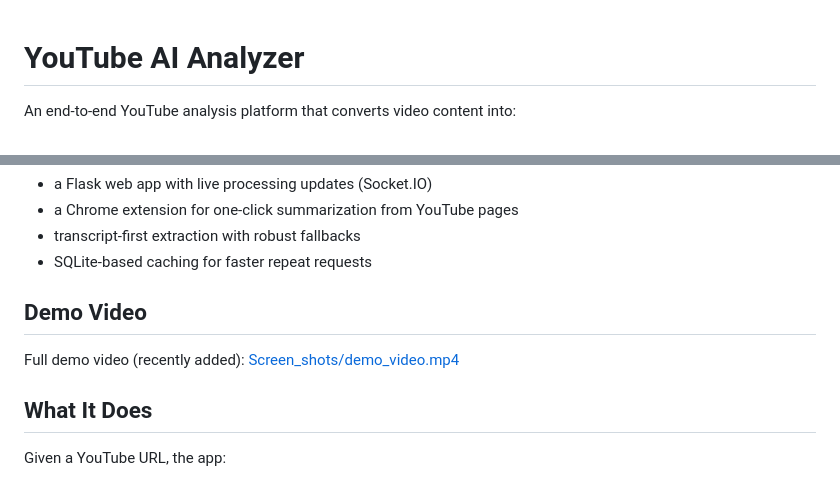
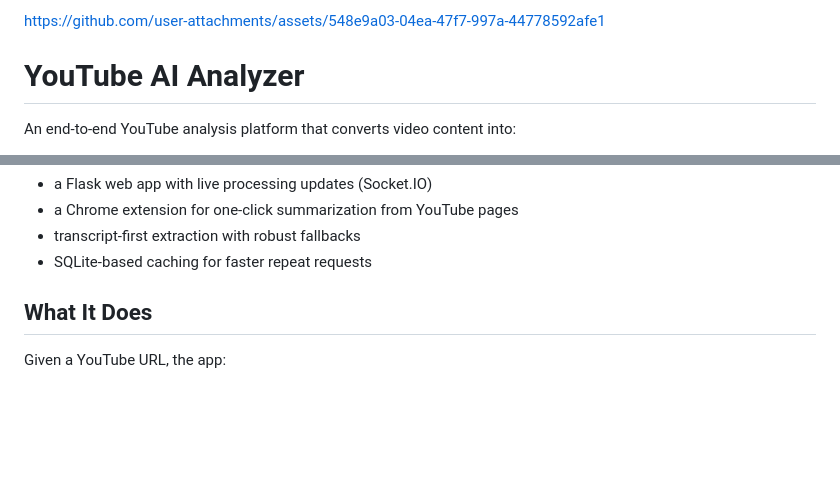
Before and after one commit to Nandan-k-s-27/youtube-ai-analyzer, a Markdown page: README.md, 2 parts joined by grey strips. Rendered like a GitHub page; blank space fills up the shorter version.

```diff
--- a/README.md
+++ b/README.md
@@ -1,3 +1,7 @@
+
+
+https://github.com/user-attachments/assets/548e9a03-04ea-47f7-997a-44778592afe1
+
 # YouTube AI Analyzer
 
 An end-to-end YouTube analysis platform that converts video content into:
@@ -12,10 +16,6 @@ The project includes:
 - a Chrome extension for one-click summarization from YouTube pages
 - transcript-first extraction with robust fallbacks
 - SQLite-based caching for faster repeat requests
-
-## Demo Video
-
-Full demo video (recently added): [Screen_shots/demo_video.mp4](Screen_shots/demo_video.mp4)
 
 ## What It Does
 
```
